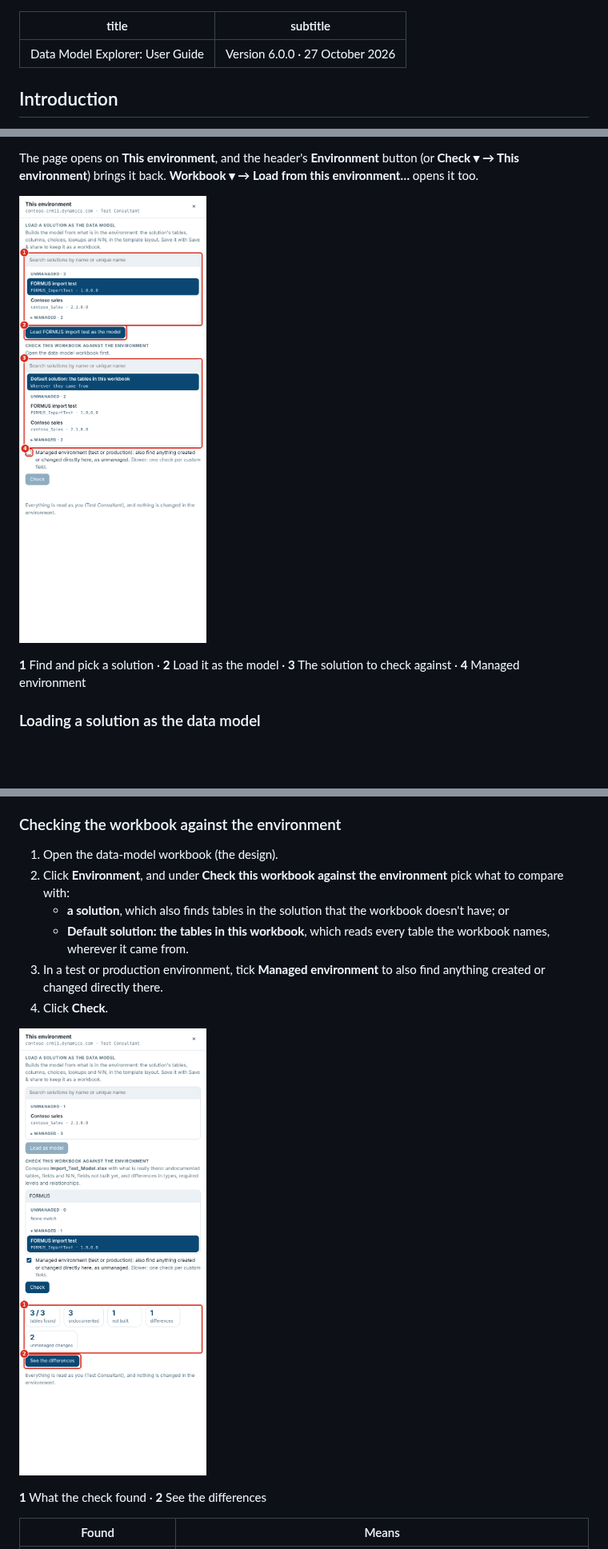
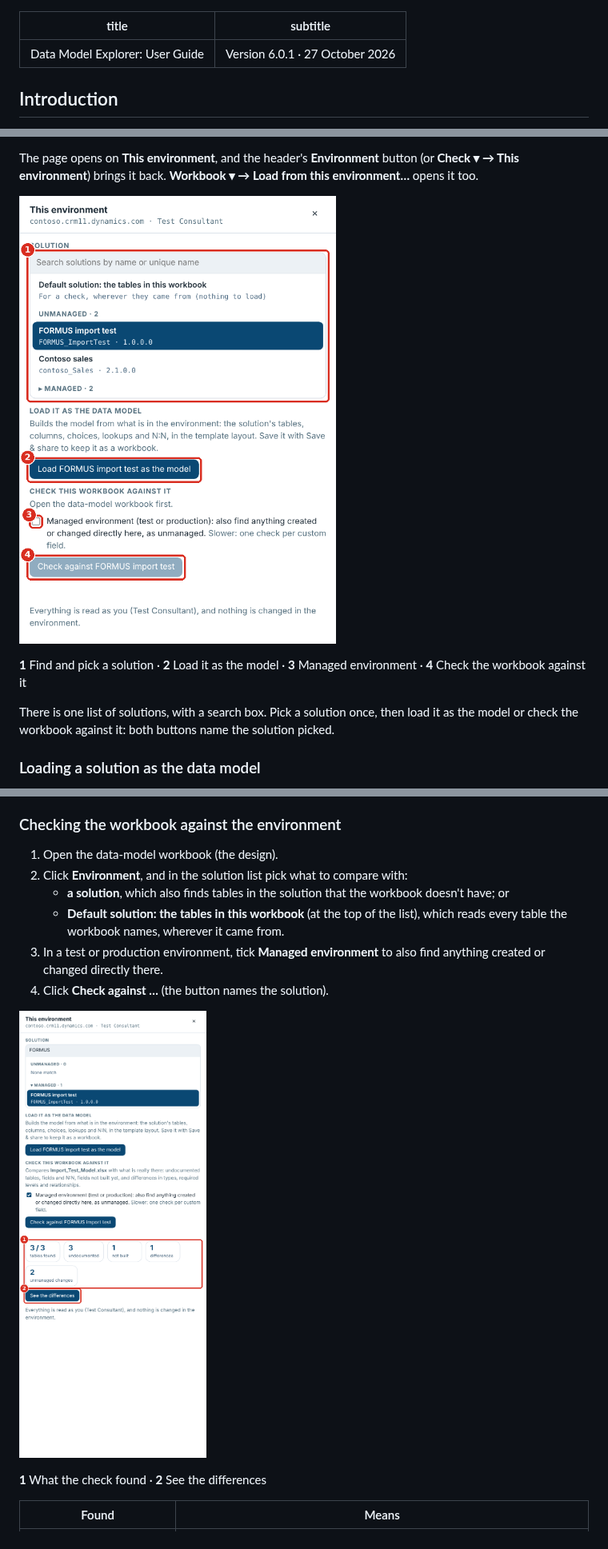
Before and after one commit to Sebgedge87/SharePointPCF, a Markdown page: data-model-explorer-v6/docs/User_Guide.md, 3 parts joined by grey strips. Shown at 80% size. Rendered like a GitHub page; pictures changed too: data-model-explorer-v6/docs/images/20-environment.png, data-model-explorer-v6/docs/images/21-environment-check.png; blank space fills up the shorter version.

```diff
--- a/data-model-explorer-v6/docs/User_Guide.md
+++ b/data-model-explorer-v6/docs/User_Guide.md
@@ -1,6 +1,6 @@
 ---
 title: "Data Model Explorer: User Guide"
-subtitle: "Version 6.0.0 · 27 October 2026"
+subtitle: "Version 6.0.1 · 27 October 2026"
 ---
 
 ## Introduction
@@ -335,7 +335,9 @@ The page opens on **This environment**, and the header's **Environment** button
 
 ![This environment](images/20-environment.png)
 
-**1** Find and pick a solution · **2** Load it as the model · **3** The solution to check against · **4** Managed environment
+**1** Find and pick a solution · **2** Load it as the model · **3** Managed environment · **4** Check the workbook against it
+
+There is one list of solutions, with a search box. Pick a solution once, then load it as the model or check the workbook against it: both buttons name the solution picked.
 
 ### Loading a solution as the data model
 
@@ -348,11 +350,11 @@ A table added to the solution whole brings all its columns; a standard table suc
 ### Checking the workbook against the environment
 
 1. Open the data-model workbook (the design).
-2. Click **Environment**, and under **Check this workbook against the environment** pick what to compare with:
+2. Click **Environment**, and in the solution list pick what to compare with:
     - **a solution**, which also finds tables in the solution that the workbook doesn't have; or
-    - **Default solution: the tables in this workbook**, which reads every table the workbook names, wherever it came from.
+    - **Default solution: the tables in this workbook** (at the top of the list), which reads every table the workbook names, wherever it came from.
 3. In a test or production environment, tick **Managed environment** to also find anything created or changed directly there.
-4. Click **Check**.
+4. Click **Check against …** (the button names the solution).
 
 ![The check against a managed environment](images/21-environment-check.png)
 
```
Also changed, not shown: other parts of data-model-explorer-v6/docs/User_Guide.md (+1 -1 lines), data-model-explorer-v6/CHANGES.md (+5 -0 lines), data-model-explorer-v6/README.md (+2 -2 lines), 11 other files.
